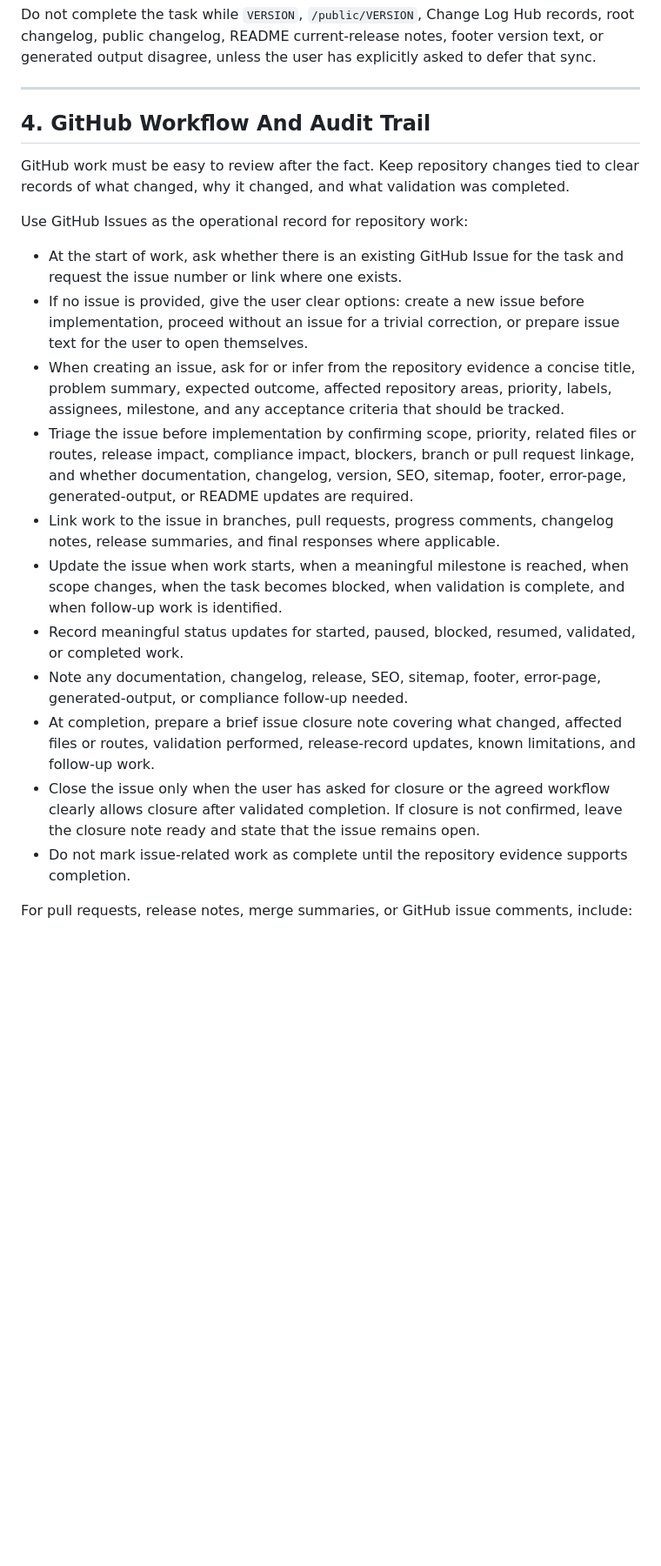
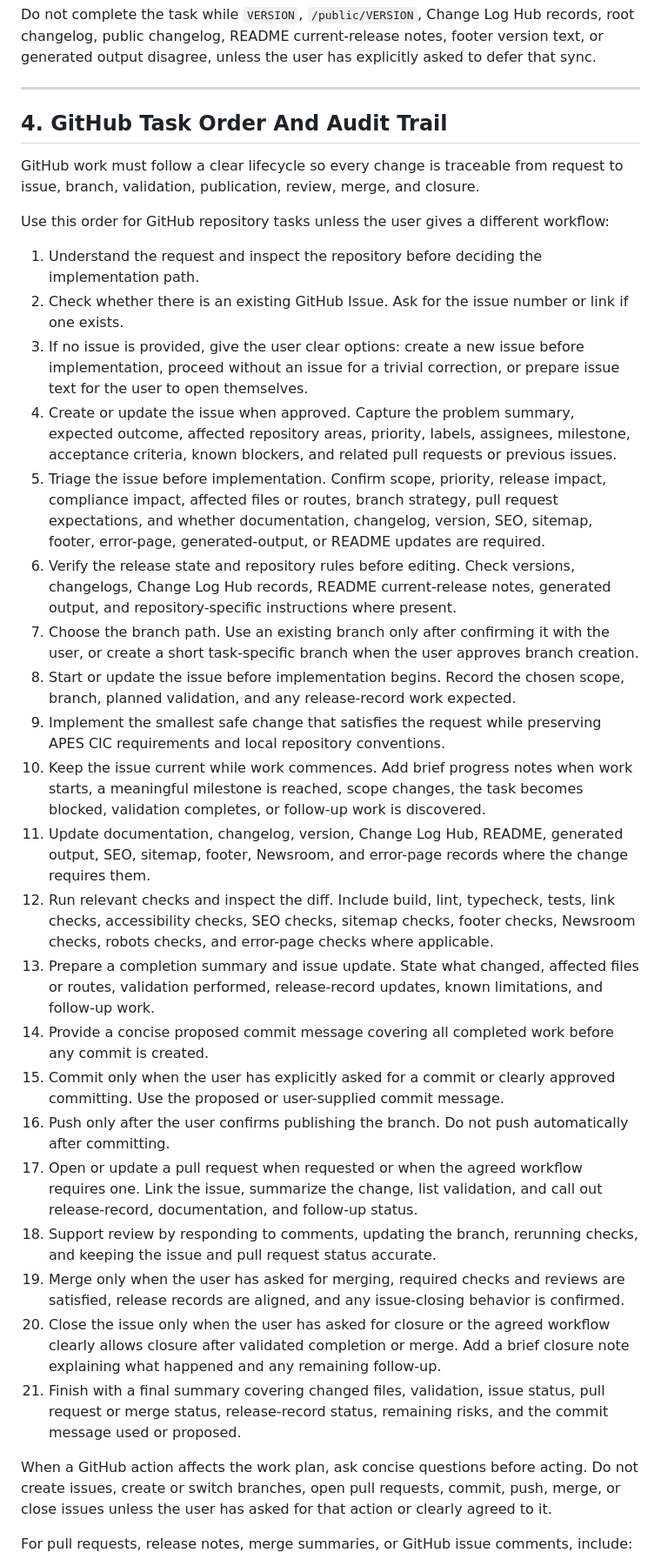
Before and after one commit to APESCIC/www.apesshelter.org.uk, a Markdown page: AGENTS.md, the part around one of its changes. Shown at 87% size. GitHub-like rendering; blank space fills up the shorter version.

Commit message:
Update AGENTS.md with github task ordering.

```diff
--- a/AGENTS.md
+++ b/AGENTS.md
@@ -115,23 +115,35 @@ Do not complete the task while `VERSION`, `/public/VERSION`, Change Log Hub reco
 
 ---
 
-## 4. GitHub Workflow And Audit Trail
+## 4. GitHub Task Order And Audit Trail
 
-GitHub work must be easy to review after the fact. Keep repository changes tied to clear records of what changed, why it changed, and what validation was completed.
+GitHub work must follow a clear lifecycle so every change is traceable from request to issue, branch, validation, publication, review, merge, and closure.
 
-Use GitHub Issues as the operational record for repository work:
+Use this order for GitHub repository tasks unless the user gives a different workflow:
 
-- At the start of work, ask whether there is an existing GitHub Issue for the task and request the issue number or link where one exists.
-- If no issue is provided, give the user clear options: create a new issue before implementation, proceed without an issue for a trivial correction, or prepare issue text for the user to open themselves.
-- When creating an issue, ask for or infer from the repository evidence a concise title, problem summary, expected outcome, affected repository areas, priority, labels, assignees, milestone, and any acceptance criteria that should be tracked.
-- Triage the issue before implementation by confirming scope, priority, related files or routes, release impact, compliance impact, blockers, branch or pull request linkage, and whether documentation, changelog, version, SEO, sitemap, footer, error-page, generated-output, or README updates are required.
-- Link work to the issue in branches, pull requests, progress comments, changelog notes, release summaries, and final responses where applicable.
-- Update the issue when work starts, when a meaningful milestone is reached, when scope changes, when the task becomes blocked, when validation is complete, and when follow-up work is identified.
-- Record meaningful status updates for started, paused, blocked, resumed, validated, or completed work.
-- Note any documentation, changelog, release, SEO, sitemap, footer, error-page, generated-output, or compliance follow-up needed.
-- At completion, prepare a brief issue closure note covering what changed, affected files or routes, validation performed, release-record updates, known limitations, and follow-up work.
-- Close the issue only when the user has asked for closure or the agreed workflow clearly allows closure after validated completion. If closure is not confirmed, leave the closure note ready and state that the issue remains open.
-- Do not mark issue-related work as complete until the repository evidence supports completion.
+1. Understand the request and inspect the repository before deciding the implementation path.
+2. Check whether there is an existing GitHub Issue. Ask for the issue number or link if one exists.
+3. If no issue is provided, give the user clear options: create a new issue before implementation, proceed without an issue for a trivial correction, or prepare issue text for the user to open themselves.
+4. Create or update the issue when approved. Capture the problem summary, expected outcome, affected repository areas, priority, labels, assignees, milestone, acceptance criteria, known blockers, and related pull requests or previous issues.
+5. Triage the issue before implementation. Confirm scope, priority, release impact, compliance impact, affected files or routes, branch strategy, pull request expectations, and whether documentation, changelog, version, SEO, sitemap, footer, error-page, generated-output, or README updates are required.
+6. Verify the release state and repository rules before editing. Check versions, changelogs, Change Log Hub records, README current-release notes, generated output, and repository-specific instructions where present.
+7. Choose the branch path. Use an existing branch only after confirming it with the user, or create a short task-specific branch when the user approves branch creation.
+8. Start or update the issue before implementation begins. Record the chosen scope, branch, planned validation, and any release-record work expected.
+9. Implement the smallest safe change that satisfies the request while preserving APES CIC requirements and local repository conventions.
+10. Keep the issue current while work commences. Add brief progress notes when work starts, a meaningful milestone is reached, scope changes, the task becomes blocked, validation completes, or follow-up work is discovered.
+11. Update documentation, changelog, version, Change Log Hub, README, generated output, SEO, sitemap, footer, Newsroom, and error-page records where the change requires them.
+12. Run relevant checks and inspect the diff. Include build, lint, typecheck, tests, link checks, accessibility checks, SEO checks, sitemap checks, footer checks, Newsroom checks, robots checks, and error-page checks where applicable.
+13. Prepare a completion summary and issue update. State what changed, affected files or routes, validation performed, release-record updates, known limitations, and follow-up work.
+14. Provide a concise proposed commit message covering all completed work before any commit is created.
+15. Commit only when the user has explicitly asked for a commit or clearly approved committing. Use the proposed or user-supplied commit message.
+16. Push only after the user confirms publishing the branch. Do not push automatically after committing.
+17. Open or update a pull request when requested or when the agreed workflow requires one. Link the issue, summarize the change, list validation, and call out release-record, documentation, and follow-up status.
+18. Support review by responding to comments, updating the branch, rerunning checks, and keeping the issue and pull request status accurate.
+19. Merge only when the user has asked for merging, required checks and reviews are satisfied, release records are aligned, and any issue-closing behavior is confirmed.
+20. Close the issue only when the user has asked for closure or the agreed workflow clearly allows closure after validated completion or merge. Add a brief closure note explaining what happened and any remaining follow-up.
+21. Finish with a final summary covering changed files, validation, issue status, pull request or merge status, release-record status, remaining risks, and the commit message used or proposed.
+
+When a GitHub action affects the work plan, ask concise questions before acting. Do not create issues, create or switch branches, open pull requests, commit, push, merge, or close issues unless the user has asked for that action or clearly agreed to it.
 
 For pull requests, release notes, merge summaries, or GitHub issue comments, include:
 
```
Also changed, not shown: other parts of AGENTS.md (+15 -10 lines).
